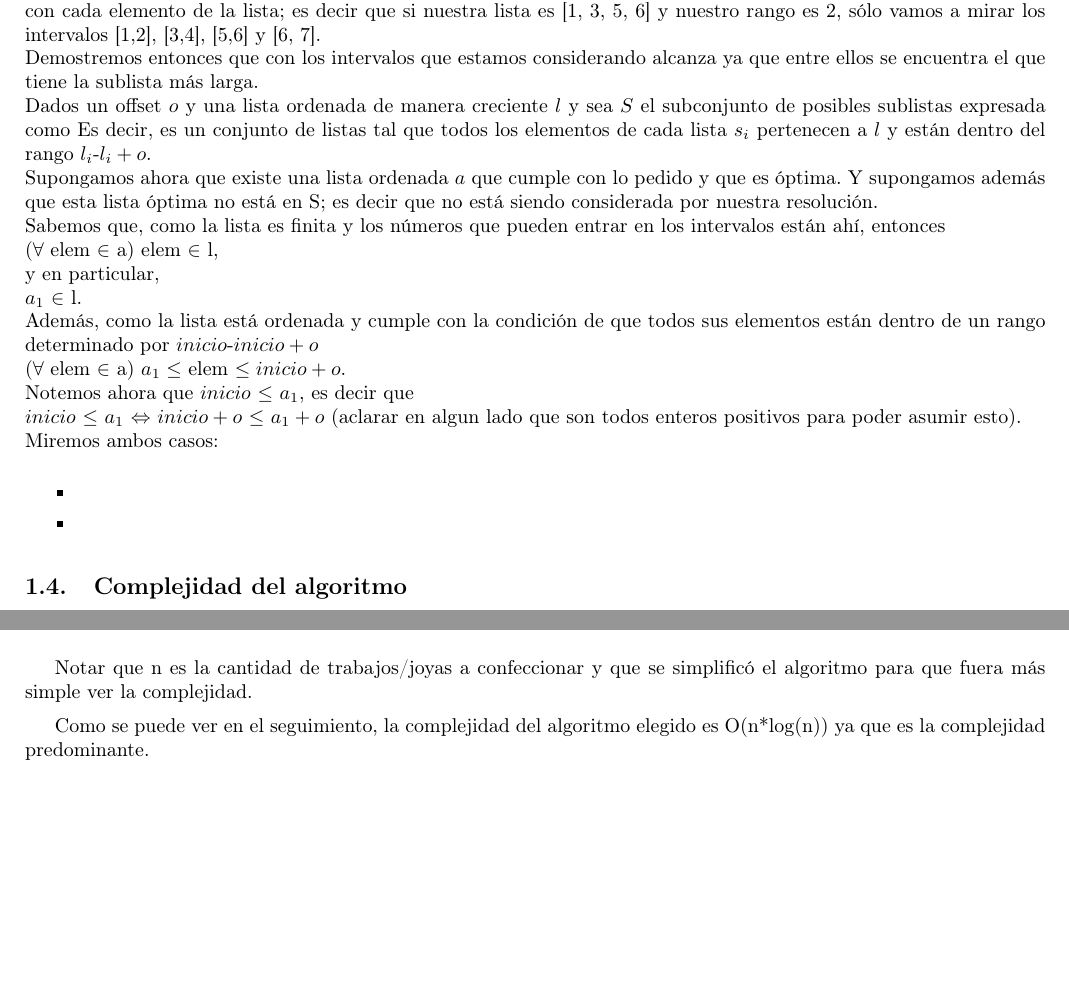
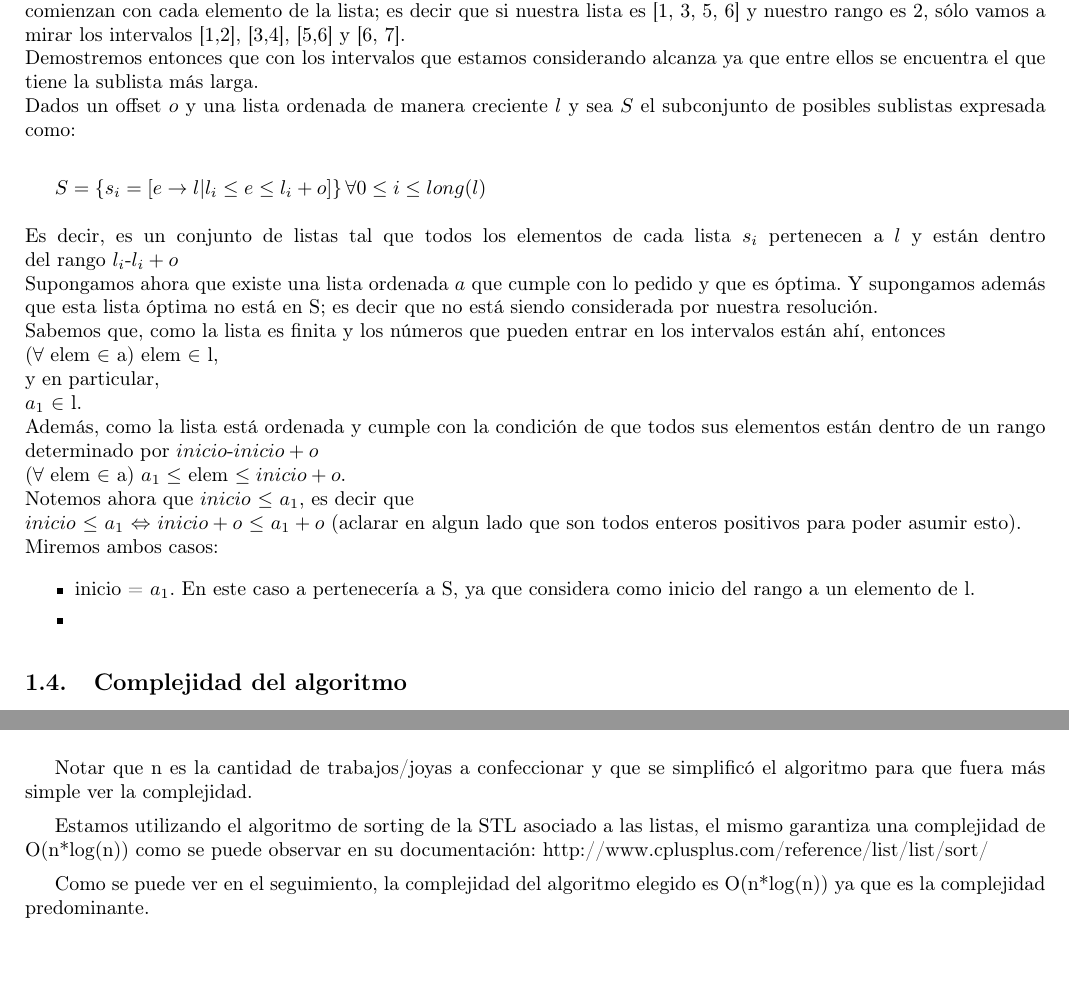
Before and after one commit to matguer/algoritmos3, a LaTeX document (tp1/informe/informe.tex, which reads tp1/informe/ej1.tex, tp1/informe/ej2.tex): two parts of pages 4 and 7 of 10, joined at a grey line, cut so that both start at the same text. Compiled offline with pdfLaTeX.

Commit message:
arreglo ej1 infor

```diff
--- a/tp1/informe/ej1.tex
+++ b/tp1/informe/ej1.tex
@@ -47,8 +47,11 @@ Antes de empezar ordenamos la lista, ya que podr\'ia venir desordenada; as\'i qu
 
 Para comenzar notemos que, de todo el universo de posibles intervalos, estamos considerando s\'olo los que comienzan con cada elemento de la lista; es decir que si nuestra lista es [1, 3, 5, 6] y nuestro rango es 2, s\'olo vamos a mirar los intervalos [1,2], [3,4], [5,6] y [6, 7].\\
 Demostremos entonces que con los intervalos que estamos considerando alcanza ya que entre ellos se encuentra el que tiene la sublista m\'as larga.\\
-Dados un offset $o$ y una lista ordenada de manera creciente $l$ y sea $S$ el subconjunto de posibles sublistas expresada como % $S={s_i = [e \rightarrow l| l_i \leqslant e \leqslant l_i + o]} \forall 0 \leqslant i \leqslant long(l)$.
-Es decir, es un conjunto de listas tal que todos los elementos de cada lista $s_i$ pertenecen a $l$ y est\'an dentro del rango $l_i$-$l_i + o$.\\
+Dados un offset $o$ y una lista ordenada de manera creciente $l$ y sea $S$ el subconjunto de posibles sublistas expresada como: \\
+
+$ S = \left\lbrace s_i = \left[ e \rightarrow l | l_i \leq e \leq l_i + o \right] \right\rbrace \forall 0 \leq i \leq long(l) $ \\
+\\
+Es decir, es un conjunto de listas tal que todos los elementos de cada lista $s_i$ pertenecen a $l$ y est\'an dentro del rango $l_i$-$l_i + o$ \\
 Supongamos ahora que existe una lista ordenada $a$ que cumple con lo pedido y que es \'optima. Y supongamos adem\'as que esta lista \'optima no est\'a en S; es decir que no est\'a siendo considerada por nuestra resoluci\'on.\\
 Sabemos que, como la lista es finita y los n\'umeros que pueden entrar en los intervalos est\'an ah\'i, entonces \\
 ($\forall$ elem $\in$ a) elem $\in$ l, \\
@@ -61,7 +64,7 @@ $inicio$ $\leq$ $a_1$ $\Leftrightarrow$ $inicio + o$ $\leq$ $a_1 + o$
 (aclarar en algun lado que son todos enteros positivos para poder asumir esto).\\
 Miremos ambos casos:
 \begin{itemize}
-\item %inicio $\eq a_1$. En este caso a pertenecer\'ia a S, ya que considera como inicio del rango a un elemento de l.
+\item inicio = $a_1$. En este caso a pertenecer\'ia a S, ya que considera como inicio del rango a un elemento de l.
 \item
 \end{itemize}
 
--- a/tp1/informe/ej2.tex
+++ b/tp1/informe/ej2.tex
@@ -77,8 +77,9 @@ Analizaremos a continuaci\'on la complejidad del algoritmo propuesto utilizando
 \item ordenar joyas de mayor a menor por joya.porcentaje\_peso , $O(n*log(n))$
 \end{itemize}
 
+Notar que n es la cantidad de trabajos/joyas a confeccionar y que se simplific\'o el algoritmo para que fuera m\'as simple ver la complejidad.
 
-Notar que n es la cantidad de trabajos/joyas a confeccionar y que se simplific\'o el algoritmo para que fuera m\'as simple ver la complejidad.
+Estamos utilizando el algoritmo de sorting de la STL asociado a las listas, el mismo garantiza una complejidad de O(n*log(n)) como se puede observar en su documentaci\'on: http://www.cplusplus.com/reference/list/list/sort/
 
 Como se puede ver en el seguimiento, la complejidad del algoritmo elegido es O(n*log(n)) ya que es la complejidad predominante.\\
 
```
Also changed, not shown: tp1/informe/img/ej2_chart2.png, 1 other file.
